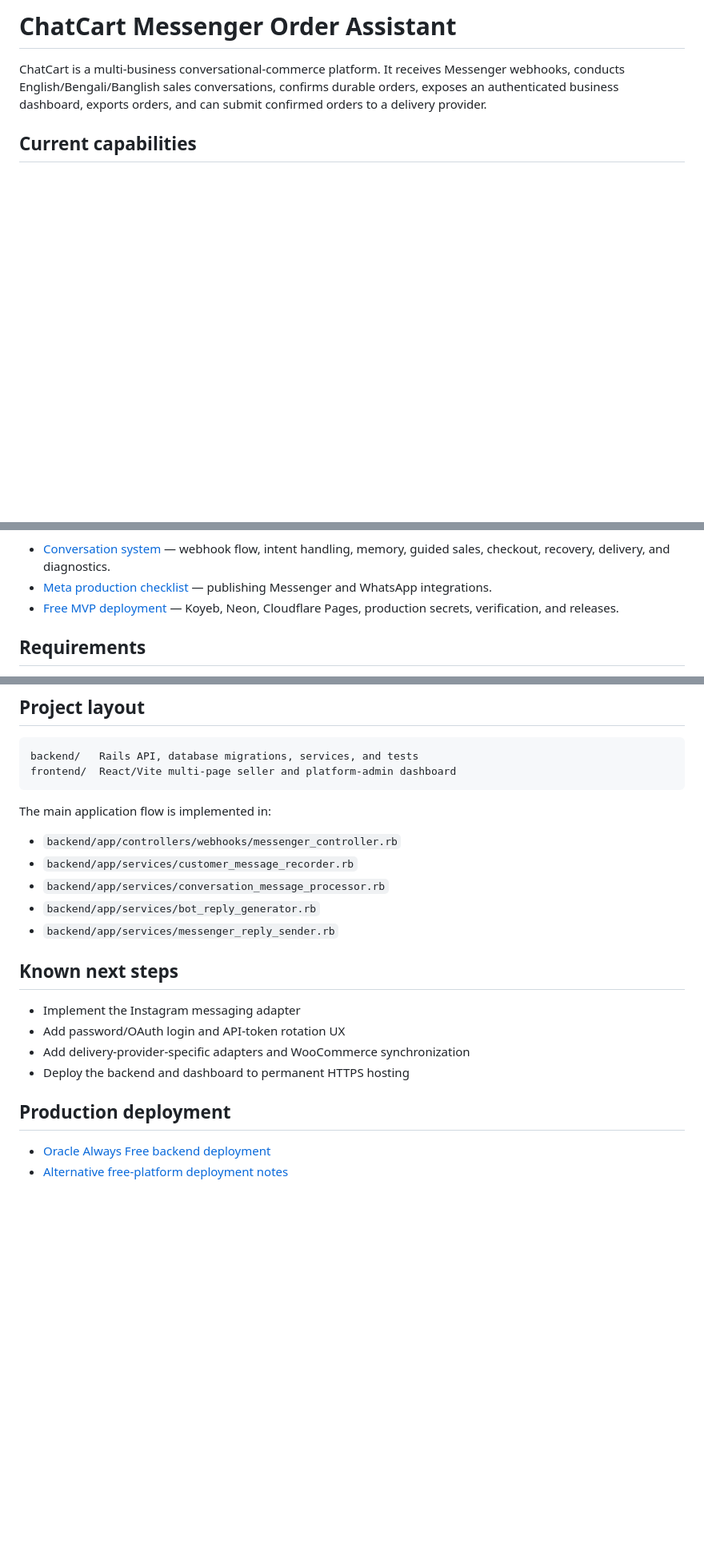
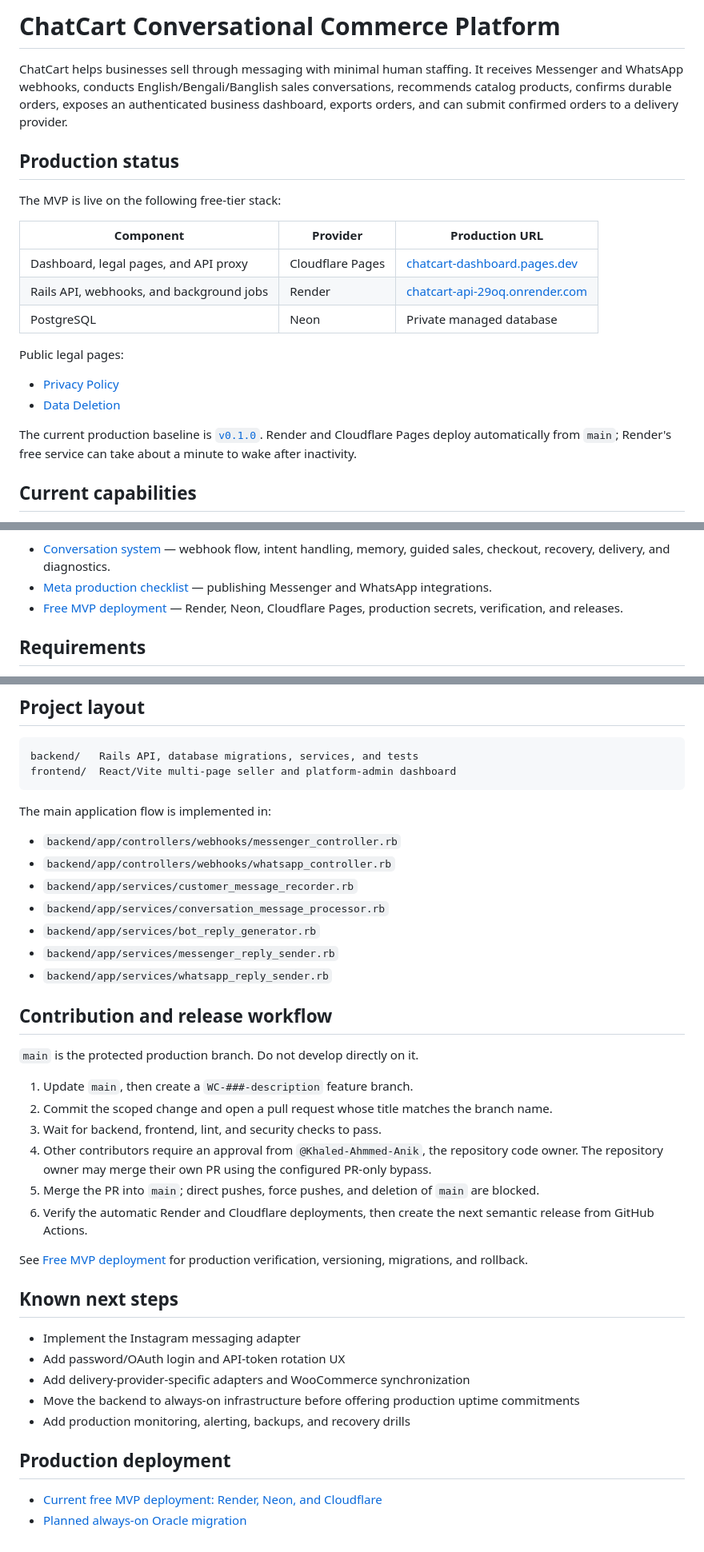
Before and after one commit to Khaled-Ahmmed-Anik/ChatCart, a Markdown page: README.md, 3 parts joined by grey strips. Shown at 80% size. GitHub-like rendering; blank space fills up the shorter version.

Commit message:
WC-020 update production documentation

```diff
--- a/README.md
+++ b/README.md
@@ -1,6 +1,23 @@
-# ChatCart Messenger Order Assistant
+# ChatCart Conversational Commerce Platform
 
-ChatCart is a multi-business conversational-commerce platform. It receives Messenger webhooks, conducts English/Bengali/Banglish sales conversations, confirms durable orders, exposes an authenticated business dashboard, exports orders, and can submit confirmed orders to a delivery provider.
+ChatCart helps businesses sell through messaging with minimal human staffing. It receives Messenger and WhatsApp webhooks, conducts English/Bengali/Banglish sales conversations, recommends catalog products, confirms durable orders, exposes an authenticated business dashboard, exports orders, and can submit confirmed orders to a delivery provider.
+
+## Production status
+
+The MVP is live on the following free-tier stack:
+
+| Component | Provider | Production URL |
+| --- | --- | --- |
+| Dashboard, legal pages, and API proxy | Cloudflare Pages | [chatcart-dashboard.pages.dev](https://chatcart-dashboard.pages.dev) |
+| Rails API, webhooks, and background jobs | Render | [chatcart-api-29oq.onrender.com](https://chatcart-api-29oq.onrender.com/ready) |
+| PostgreSQL | Neon | Private managed database |
+
+Public legal pages:
+
+- [Privacy Policy](https://chatcart-dashboard.pages.dev/privacy)
+- [Data Deletion](https://chatcart-dashboard.pages.dev/data-deletion)
+
+The current production baseline is [`v0.1.0`](https://github.com/Khaled-Ahmmed-Anik/wintobono-chat-helper-v1/tree/v0.1.0). Render and Cloudflare Pages deploy automatically from `main`; Render's free service can take about a minute to wake after inactivity.
 
 ## Current capabilities
 
@@ -28,7 +45,7 @@ Detailed implementation documentation:
 
 - [Conversation system](docs/conversation-system.md) — webhook flow, intent handling, memory, guided sales, checkout, recovery, delivery, and diagnostics.
 - [Meta production checklist](docs/meta-production-checklist.md) — publishing Messenger and WhatsApp integrations.
-- [Free MVP deployment](docs/free-production-deployment.md) — Koyeb, Neon, Cloudflare Pages, production secrets, verification, and releases.
+- [Free MVP deployment](docs/free-production-deployment.md) — Render, Neon, Cloudflare Pages, production secrets, verification, and releases.
 
 ## Requirements
 
@@ -186,19 +205,35 @@ frontend/  React/Vite multi-page seller and platform-admin dashboard
 The main application flow is implemented in:
 
 - `backend/app/controllers/webhooks/messenger_controller.rb`
+- `backend/app/controllers/webhooks/whatsapp_controller.rb`
 - `backend/app/services/customer_message_recorder.rb`
 - `backend/app/services/conversation_message_processor.rb`
 - `backend/app/services/bot_reply_generator.rb`
 - `backend/app/services/messenger_reply_sender.rb`
+- `backend/app/services/whatsapp_reply_sender.rb`
+
+## Contribution and release workflow
+
+`main` is the protected production branch. Do not develop directly on it.
+
+1. Update `main`, then create a `WC-###-description` feature branch.
+2. Commit the scoped change and open a pull request whose title matches the branch name.
+3. Wait for backend, frontend, lint, and security checks to pass.
+4. Other contributors require an approval from `@Khaled-Ahmmed-Anik`, the repository code owner. The repository owner may merge their own PR using the configured PR-only bypass.
+5. Merge the PR into `main`; direct pushes, force pushes, and deletion of `main` are blocked.
+6. Verify the automatic Render and Cloudflare deployments, then create the next semantic release from GitHub Actions.
+
+See [Free MVP deployment](docs/free-production-deployment.md#releasing-future-versions) for production verification, versioning, migrations, and rollback.
 
 ## Known next steps
 
 - Implement the Instagram messaging adapter
 - Add password/OAuth login and API-token rotation UX
 - Add delivery-provider-specific adapters and WooCommerce synchronization
-- Deploy the backend and dashboard to permanent HTTPS hosting
+- Move the backend to always-on infrastructure before offering production uptime commitments
+- Add production monitoring, alerting, backups, and recovery drills
 
 ## Production deployment
 
-- [Oracle Always Free backend deployment](docs/oracle-production-deployment.md)
-- [Alternative free-platform deployment notes](docs/free-production-deployment.md)
+- [Current free MVP deployment: Render, Neon, and Cloudflare](docs/free-production-deployment.md)
+- [Planned always-on Oracle migration](docs/oracle-production-deployment.md)
```
Also changed, not shown: other parts of README.md (+2 -0 lines), docs/free-production-deployment.md (+8 -6 lines).
